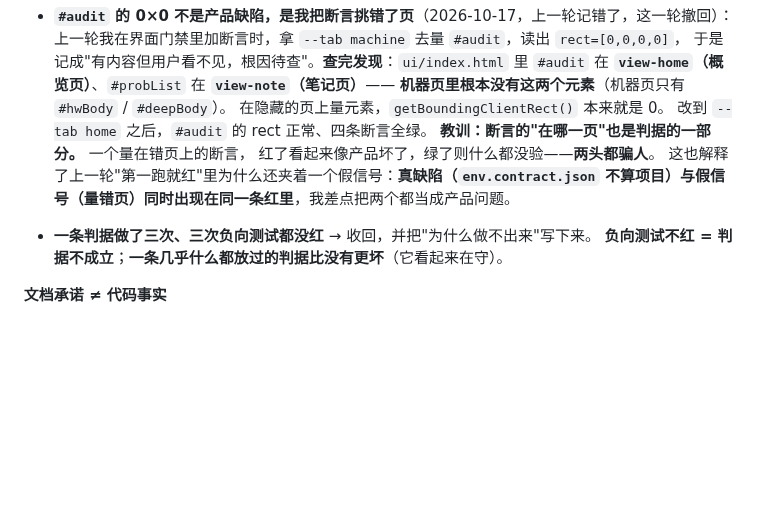
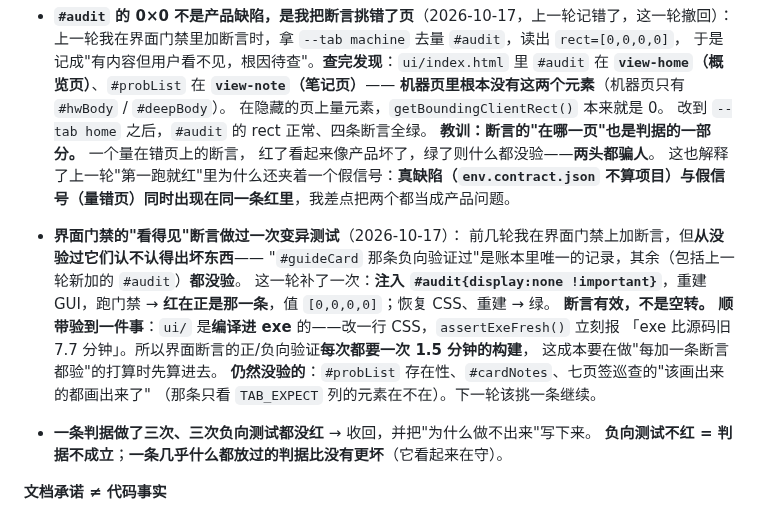
Before and after one commit to hpeng5271-blip/jingwei, a Markdown page: AGENTS.md, the part around the change. Rendered like a GitHub page; blank space fills up the shorter version.

Commit message:
给界面门禁的断言做了一次变异测试：它是有效的，不是空转
## 前几轮我一直在加断言，却没验过它们认不认得出坏东西

账本里唯一记录过负向验证的，是 `#guideCard` 那一条。
上一轮我新加的 `#audit` 断言——**没验**。
而"一条几乎什么都放过的判据比没有更坏"这条铁律，正是为这种情况写的。

## 这轮补上

  · 注入 `#audit{display:none !important}` 到 ui/style.css
  · 重建 GUI（1.5 分钟）
  · 跑门禁 → **红在正是那一条**，值 `[0,0,0,0]`
  · 恢复 CSS、重建 → 绿

**断言有效。**

## 顺带验到一件事：ui/ 是编译进 exe 的

注入 CSS 之后第一次跑，门禁**先报了**
「exe 比源码旧 7.7 分钟」——说明 `assertExeFresh()` 现在确实覆盖 `ui/`。
这也意味着：**界面断言的正/负向验证，每次都要一次 1.5 分钟的构建**。
想做"每加一条断言都验"，先把这个成本算进去。

## 仍然没验的（诚实记着）

  · `#probList` 的存在性断言
  · `#cardNotes` 那两条
  · 七页签巡查的"该画出来的都画出来了"（那条只看 `TAB_EXPECT` 列的元素在不在）

下一轮挑一条继续。

## 状态

engine 277 + 集成 48 + 外壳 49 · clippy 干净。
8 道门禁 7 绿；唯一红的仍是交付门禁（dist 里的包旧了），它红得对。

## 四轮下来的元账

  33 轮：拿真 crate 当探针 → 污染了它
  34 轮：绕过 assertExeFresh → 拿旧 exe 下结论
  36 轮：拿机器页量概览页的元素 → 差点把假信号记成产品缺陷
  37 轮：终于做了"先验断言认不认得出坏东西"

**前三次错都在"我怎么验"，而被怀疑的都是产品。**
这一轮换了顺序：**先证明尺子是准的，再拿它量东西。**

```diff
--- a/AGENTS.md
+++ b/AGENTS.md
@@ -282,6 +282,18 @@ powershell -NoProfile -ExecutionPolicy Bypass -File tools\gates.ps1
   这也解释了上一轮"第一跑就红"里为什么还夹着一个假信号：**真缺陷（`env.contract.json`
   不算项目）与假信号（量错页）同时出现在同一条红里**，我差点把两个都当成产品问题。
 
+- **界面门禁的"看得见"断言做过一次变异测试**（2026-10-17）：
+  前几轮我在界面门禁上加断言，但**从没验过它们认不认得出坏东西**——
+  "`#guideCard` 那条负向验证过"是账本里唯一的记录，其余（包括上一轮新加的 `#audit`）**都没验**。
+  这一轮补了一次：**注入 `#audit{display:none !important}`**，重建 GUI，跑门禁 →
+  **红在正是那一条**，值 `[0,0,0,0]`；恢复 CSS、重建 → 绿。
+  **断言有效，不是空转。**
+  **顺带验到一件事**：`ui/` 是**编译进 exe** 的——改一行 CSS，`assertExeFresh()` 立刻报
+  「exe 比源码旧 7.7 分钟」。所以界面断言的正/负向验证**每次都要一次 1.5 分钟的构建**，
+  这成本要在做"每加一条断言都验"的打算时先算进去。
+  **仍然没验的**：`#probList` 存在性、`#cardNotes`、七页签巡查的"该画出来的都画出来了"
+  （那条只看 `TAB_EXPECT` 列的元素在不在）。下一轮该挑一条继续。
+
 - **一条判据做了三次、三次负向测试都没红** → 收回，并把"为什么做不出来"写下来。
   **负向测试不红 = 判据不成立**；**一条几乎什么都放过的判据比没有更坏**（它看起来在守）。
 
```
